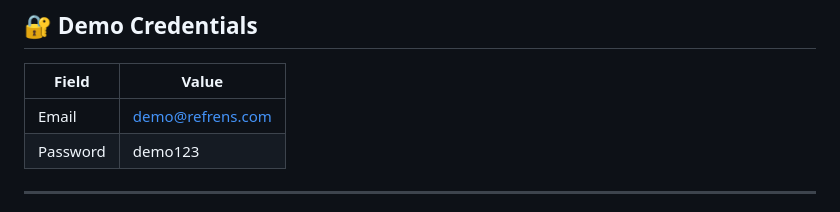
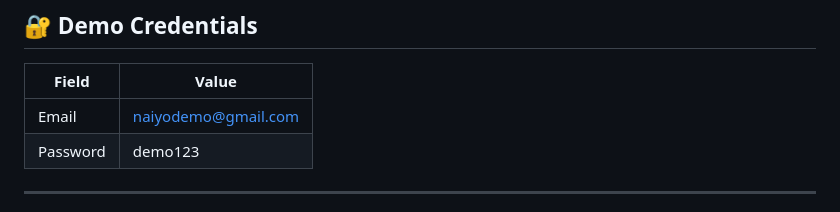
Before and after one commit to DivyanshRana07/Naiyo24-Business-Tool, a Markdown page: README.md, the part around the change. Drawn GitHub-style.

Commit message:
Update demo email in README

```diff
--- a/README.md
+++ b/README.md
@@ -41,7 +41,7 @@ flutter build web --release
 
 | Field    | Value               |
 |----------|---------------------|
-| Email    | demo@refrens.com    |
+| Email    | naiyodemo@gmail.com |
 | Password | demo123             |
 
 ---
```
